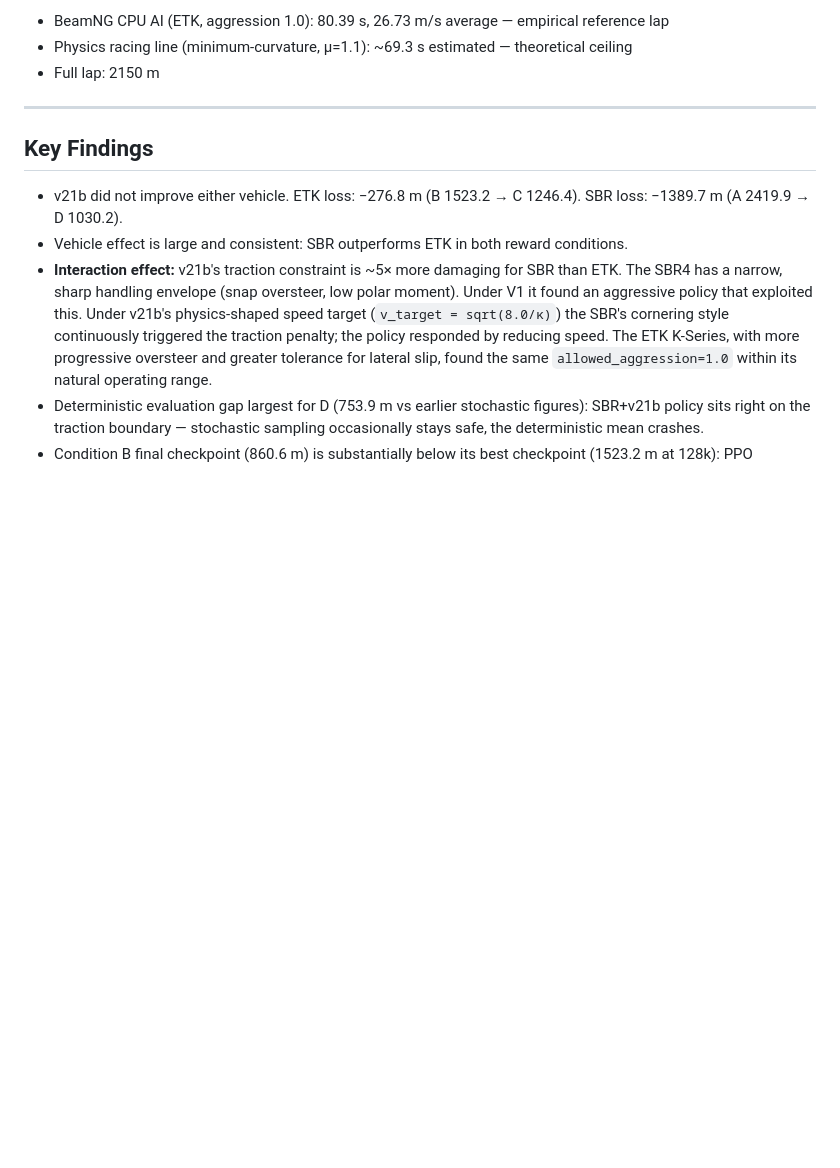
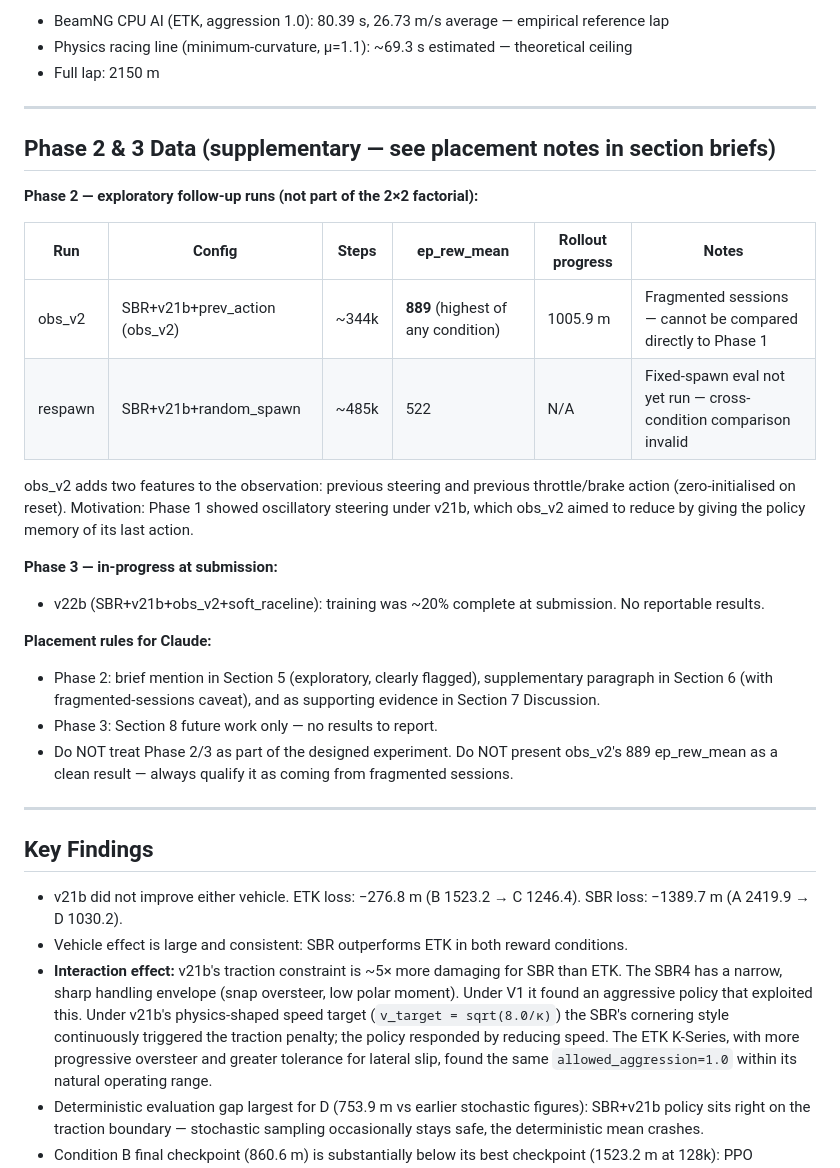
Before and after one commit to Jangorito/Project-Hamilton, a Markdown page: docs/section3_draft.md, the part around one of its changes. GitHub-like rendering; blank space fills up the shorter version.

Commit message:
Add Phase 2/3 data and placement guidance to report context doc

```diff
--- a/docs/section3_draft.md
+++ b/docs/section3_draft.md
@@ -38,6 +38,27 @@ Condition A best checkpoint (2419.9 m) = **1.125 laps** — agent completed the
 - BeamNG CPU AI (ETK, aggression 1.0): 80.39 s, 26.73 m/s average — empirical reference lap
 - Physics racing line (minimum-curvature, μ=1.1): ~69.3 s estimated — theoretical ceiling
 - Full lap: 2150 m
+
+---
+
+## Phase 2 & 3 Data (supplementary — see placement notes in section briefs)
+
+**Phase 2 — exploratory follow-up runs (not part of the 2×2 factorial):**
+
+| Run | Config | Steps | ep_rew_mean | Rollout progress | Notes |
+|---|---|---|---|---|---|
+| obs_v2 | SBR+v21b+prev_action (obs_v2) | ~344k | **889** (highest of any condition) | 1005.9 m | Fragmented sessions — cannot be compared directly to Phase 1 |
+| respawn | SBR+v21b+random_spawn | ~485k | 522 | N/A | Fixed-spawn eval not yet run — cross-condition comparison invalid |
+
+obs_v2 adds two features to the observation: previous steering and previous throttle/brake action (zero-initialised on reset). Motivation: Phase 1 showed oscillatory steering under v21b, which obs_v2 aimed to reduce by giving the policy memory of its last action.
+
+**Phase 3 — in-progress at submission:**
+- v22b (SBR+v21b+obs_v2+soft_raceline): training was ~20% complete at submission. No reportable results.
+
+**Placement rules for Claude:**
+- Phase 2: brief mention in Section 5 (exploratory, clearly flagged), supplementary paragraph in Section 6 (with fragmented-sessions caveat), and as supporting evidence in Section 7 Discussion.
+- Phase 3: Section 8 future work only — no results to report.
+- Do NOT treat Phase 2/3 as part of the designed experiment. Do NOT present obs_v2's 889 ep_rew_mean as a clean result — always qualify it as coming from fragmented sessions.
 
 ---
 
```
Also changed, not shown: other parts of docs/section3_draft.md (+7 -1 lines).
